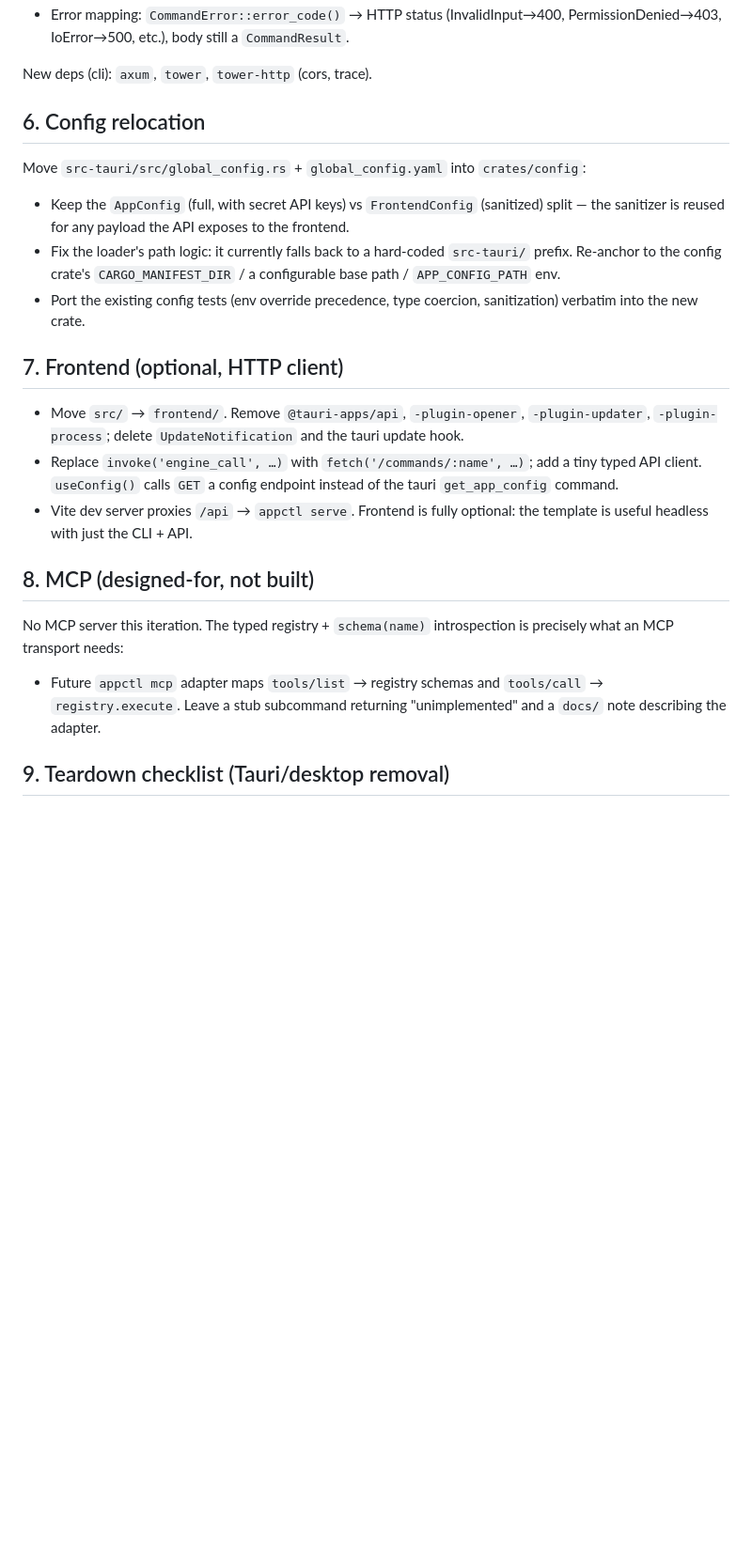
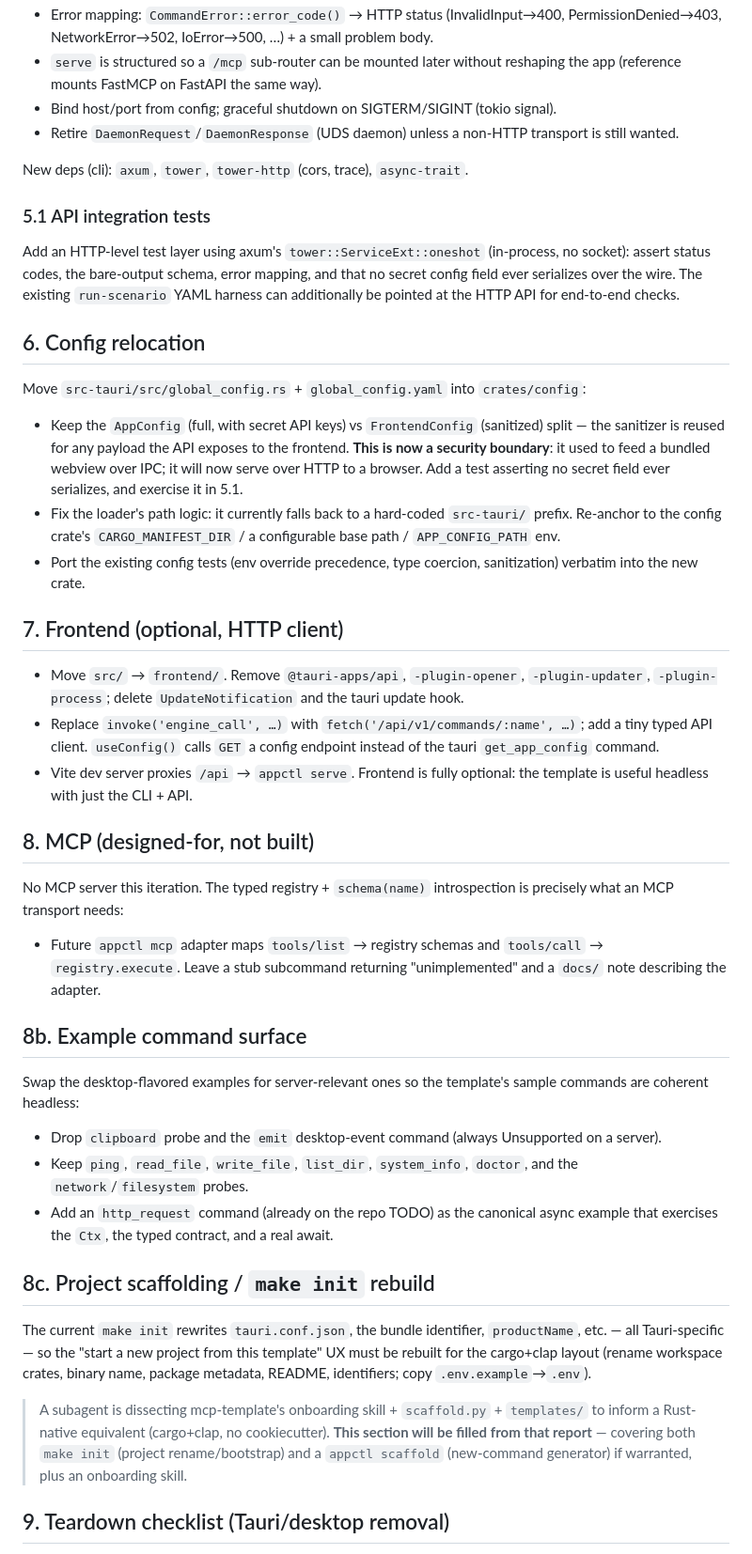
Before and after one commit to Miyamura80/Rust-Template, a Markdown page: docs/PRD-server-template.md, the part around one of its changes. Shown at 94% size. Rendered like a GitHub page; blank space fills up the shorter version.

```diff
--- a/docs/PRD-server-template.md
+++ b/docs/PRD-server-template.md
@@ -167,7 +205,19 @@ GET  /doctor                   → env report
 - Error mapping: `CommandError::error_code()` → HTTP status (InvalidInput→400,
-  PermissionDenied→403, IoError→500, etc.), body still a `CommandResult`.
+  PermissionDenied→403, NetworkError→502, IoError→500, …) + a small problem body.
+- `serve` is structured so a `/mcp` sub-router can be mounted later without
+  reshaping the app (reference mounts FastMCP on FastAPI the same way).
+- Bind host/port from config; graceful shutdown on SIGTERM/SIGINT (tokio signal).
+- Retire `DaemonRequest`/`DaemonResponse` (UDS daemon) unless a non-HTTP
+  transport is still wanted.
 
-New deps (cli): `axum`, `tower`, `tower-http` (cors, trace).
+New deps (cli): `axum`, `tower`, `tower-http` (cors, trace), `async-trait`.
+
+### 5.1 API integration tests
+
+Add an HTTP-level test layer using axum's `tower::ServiceExt::oneshot` (in-process,
+no socket): assert status codes, the bare-output schema, error mapping, and that
+no secret config field ever serializes over the wire. The existing `run-scenario`
+YAML harness can additionally be pointed at the HTTP API for end-to-end checks.
 
 ## 6. Config relocation
 
@@ -175,7 +225,9 @@ Move `src-tauri/src/global_config.rs` + `global_config.yaml` into
 `crates/config`:
 - Keep the `AppConfig` (full, with secret API keys) vs `FrontendConfig`
   (sanitized) split — the sanitizer is reused for any payload the API exposes
-  to the frontend.
+  to the frontend. **This is now a security boundary**: it used to feed a
+  bundled webview over IPC; it will now serve over HTTP to a browser. Add a test
+  asserting no secret field ever serializes, and exercise it in 5.1.
 - Fix the loader's path logic: it currently falls back to a hard-coded
   `src-tauri/` prefix. Re-anchor to the config crate's `CARGO_MANIFEST_DIR` /
   a configurable base path / `APP_CONFIG_PATH` env.
@@ -187,9 +239,9 @@ Move `src-tauri/src/global_config.rs` + `global_config.yaml` into
 - Move `src/` → `frontend/`. Remove `@tauri-apps/api`, `-plugin-opener`,
   `-plugin-updater`, `-plugin-process`; delete `UpdateNotification` and the
   tauri update hook.
-- Replace `invoke('engine_call', …)` with `fetch('/commands/:name', …)`; add a
-  tiny typed API client. `useConfig()` calls `GET` a config endpoint instead of
-  the tauri `get_app_config` command.
+- Replace `invoke('engine_call', …)` with `fetch('/api/v1/commands/:name', …)`;
+  add a tiny typed API client. `useConfig()` calls `GET` a config endpoint
+  instead of the tauri `get_app_config` command.
 - Vite dev server proxies `/api` → `appctl serve`. Frontend is fully optional:
   the template is useful headless with just the CLI + API.
 
@@ -200,6 +252,30 @@ is precisely what an MCP transport needs:
 - Future `appctl mcp` adapter maps `tools/list` → registry schemas and
   `tools/call` → `registry.execute`. Leave a stub subcommand returning
   "unimplemented" and a `docs/` note describing the adapter.
+
+## 8b. Example command surface
+
+Swap the desktop-flavored examples for server-relevant ones so the template's
+sample commands are coherent headless:
+- Drop `clipboard` probe and the `emit` desktop-event command (always
+  Unsupported on a server).
+- Keep `ping`, `read_file`, `write_file`, `list_dir`, `system_info`, `doctor`,
+  and the `network`/`filesystem` probes.
+- Add an `http_request` command (already on the repo TODO) as the canonical
+  async example that exercises the `Ctx`, the typed contract, and a real await.
+
+## 8c. Project scaffolding / `make init` rebuild
+
+The current `make init` rewrites `tauri.conf.json`, the bundle identifier,
+`productName`, etc. — all Tauri-specific — so the "start a new project from this
+template" UX must be rebuilt for the cargo+clap layout (rename workspace crates,
+binary name, package metadata, README, identifiers; copy `.env.example`→`.env`).
+
+> A subagent is dissecting mcp-template's onboarding skill + `scaffold.py` +
+> `templates/` to inform a Rust-native equivalent (cargo+clap, no cookiecutter).
+> **This section will be filled from that report** — covering both `make init`
+> (project rename/bootstrap) and a `appctl scaffold` (new-command generator) if
+> warranted, plus an onboarding skill.
 
 ## 9. Teardown checklist (Tauri/desktop removal)
 
```
Also changed, not shown: other parts of docs/PRD-server-template.md (+70 -26 lines).
